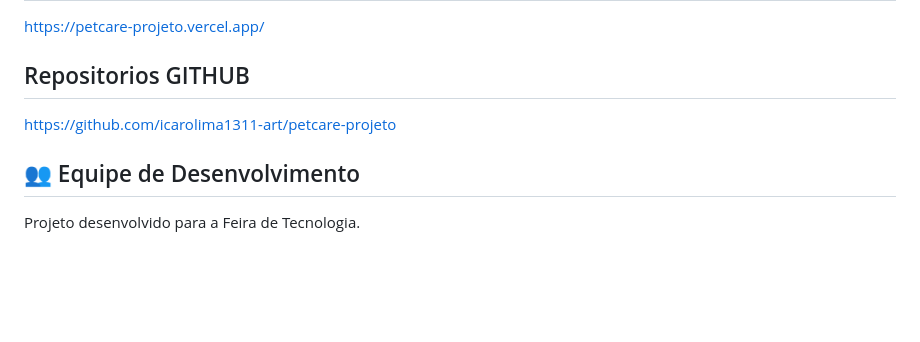
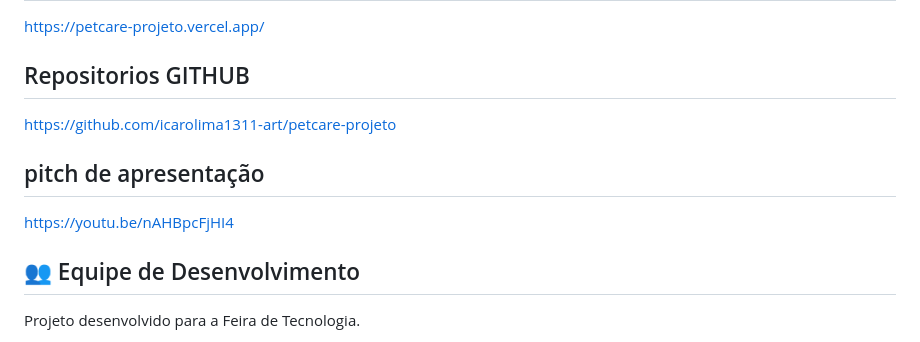
Before and after one commit to icarolima1311-art/petcare-projeto, a Markdown page: README.md, the part around the change. Drawn GitHub-style; blank space fills up the shorter version.

```diff
--- a/README.md
+++ b/README.md
@@ -92,6 +92,11 @@ https://petcare-projeto.vercel.app/
 
 https://github.com/icarolima1311-art/petcare-projeto
 
+## pitch de apresentação
+
+https://youtu.be/nAHBpcFjHI4
+
+
 ## 👥 Equipe de Desenvolvimento
 
 Projeto desenvolvido para a Feira de Tecnologia.
```
